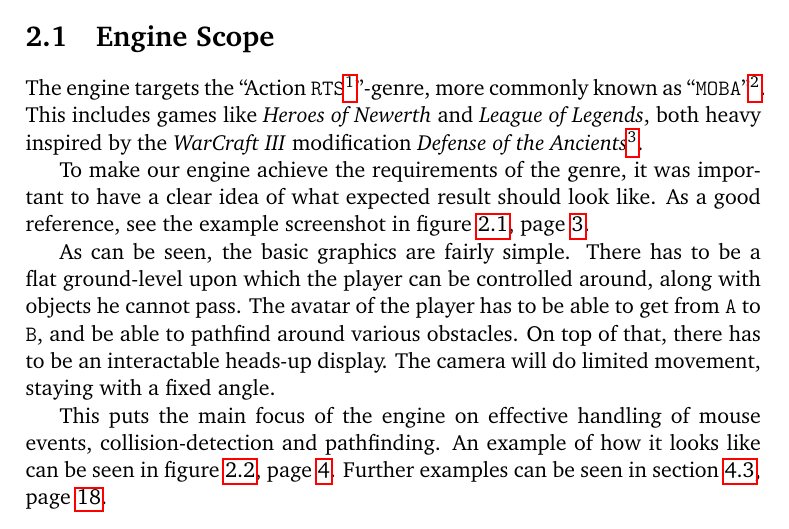
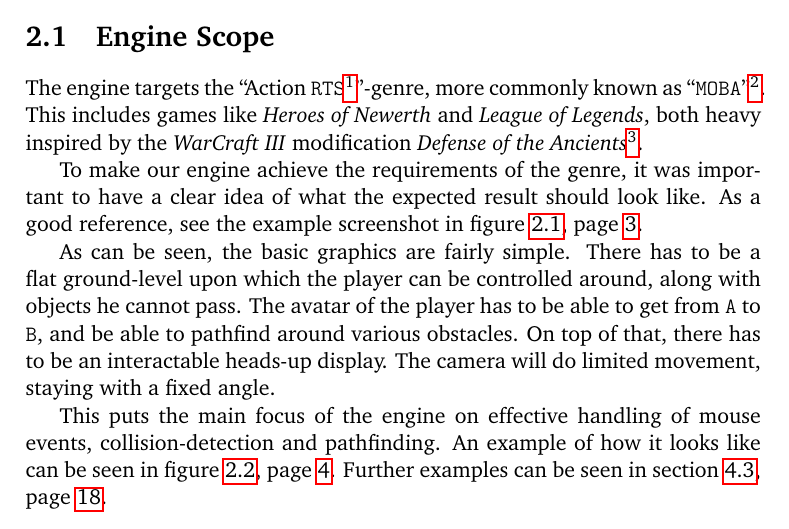
Before and after one commit to jumoel/itu-gameengine, a LaTeX book (Documentation/Documentation.tex): part of page 6 of 24, cut so that both start at the same text. Compiled offline with pdfLaTeX; the source files are stored in an older character set and shown here as Unicode.

Commit message:
Documentation: A 'the' got misplaced. He's safe now.

```diff
--- a/Documentation/Documentation.tex
+++ b/Documentation/Documentation.tex
@@ -73,7 +73,7 @@
 \label{sec:EngineScope}
 The engine targets the ``Action \texttt{RTS}\footnote{Real-Time Strategy.}''-genre, more commonly known as ``\texttt{MOBA}''\footnote{Multiplayer Online Battle Arena. \url{http://en.wikipedia.org/wiki/Dota_(genre)}}. This includes games like \textit{Heroes of Newerth} and \textit{League of Legends}, both heavy inspired by the \textit{WarCraft III} modification \textit{Defense of the Ancients}\footnote{\url{http://en.wikipedia.org/wiki/Defense_of_the_Ancients}}.
 
-To make our engine achieve the requirements of the genre, it was important to have a clear idea of what expected result should look like. As a good reference, see the example screenshot in \figRef{fig:DRdota1screen}.
+To make our engine achieve the requirements of the genre, it was important to have a clear idea of what the expected result should look like. As a good reference, see the example screenshot in \figRef{fig:DRdota1screen}.
 
 \fig[\textwidth]{includes/dota1screen.jpg}{Engine Scope: Inspirational screenshot from \textit{Defense of the Ancients}.}{fig:DRdota1screen}
 
```
Also changed, not shown: Documentation/Documentation.tex (2 more changed lines).
